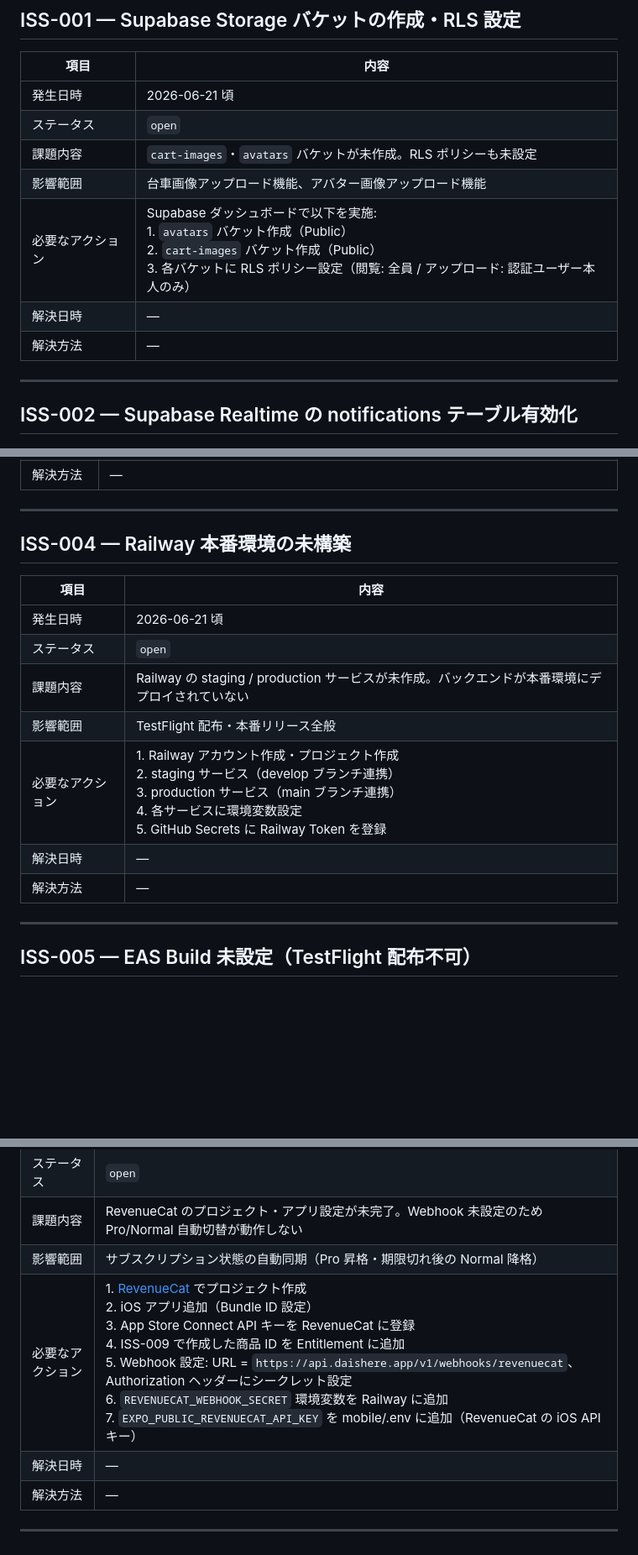
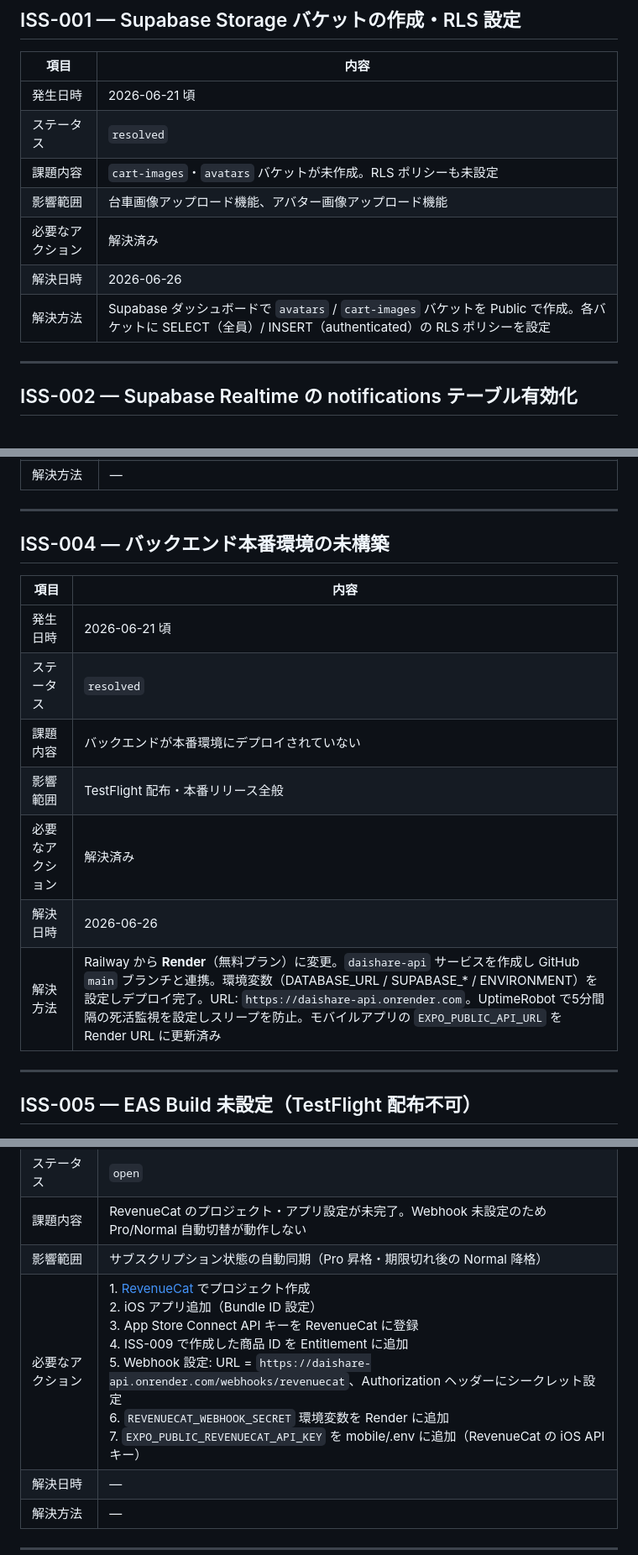
Before and after one commit to kakegawa167/daishare-project, a Markdown page: docs/issues.md, 3 parts joined by grey strips. Shown at 84% size. Rendered like a GitHub page; blank space fills up the shorter version.

```diff
--- a/docs/issues.md
+++ b/docs/issues.md
@@ -10,12 +10,12 @@
 | 項目         | 内容                                                                           |
 | ------------ | ------------------------------------------------------------------------------ |
 | 発生日時     | 2026-06-21 頃                                                                  |
-| ステータス   | `open`                                                                         |
+| ステータス   | `resolved`                                                                     |
 | 課題内容     | `cart-images`・`avatars` バケットが未作成。RLS ポリシーも未設定               |
 | 影響範囲     | 台車画像アップロード機能、アバター画像アップロード機能                         |
-| 必要なアクション | Supabase ダッシュボードで以下を実施:<br>1. `avatars` バケット作成（Public）<br>2. `cart-images` バケット作成（Public）<br>3. 各バケットに RLS ポリシー設定（閲覧: 全員 / アップロード: 認証ユーザー本人のみ） |
-| 解決日時     | —                                                                              |
-| 解決方法     | —                                                                              |
+| 必要なアクション | 解決済み |
+| 解決日時     | 2026-06-26                                                                     |
+| 解決方法     | Supabase ダッシュボードで `avatars` / `cart-images` バケットを Public で作成。各バケットに SELECT（全員）/ INSERT（authenticated）の RLS ポリシーを設定 |
 
 ---
 
@@ -47,17 +47,17 @@
 
 ---
 
-## ISS-004 — Railway 本番環境の未構築
+## ISS-004 — バックエンド本番環境の未構築
 
 | 項目         | 内容                                                           |
 | ------------ | -------------------------------------------------------------- |
 | 発生日時     | 2026-06-21 頃                                                  |
-| ステータス   | `open`                                                         |
-| 課題内容     | Railway の staging / production サービスが未作成。バックエンドが本番環境にデプロイされていない |
+| ステータス   | `resolved`                                                     |
+| 課題内容     | バックエンドが本番環境にデプロイされていない                    |
 | 影響範囲     | TestFlight 配布・本番リリース全般                              |
-| 必要なアクション | 1. Railway アカウント作成・プロジェクト作成<br>2. staging サービス（develop ブランチ連携）<br>3. production サービス（main ブランチ連携）<br>4. 各サービスに環境変数設定<br>5. GitHub Secrets に Railway Token を登録 |
-| 解決日時     | —                                                              |
-| 解決方法     | —                                                              |
+| 必要なアクション | 解決済み |
+| 解決日時     | 2026-06-26                                                     |
+| 解決方法     | Railway から **Render**（無料プラン）に変更。`daishare-api` サービスを作成し GitHub `main` ブランチと連携。環境変数（DATABASE_URL / SUPABASE_* / ENVIRONMENT）を設定しデプロイ完了。URL: `https://daishare-api.onrender.com`。UptimeRobot で5分間隔の死活監視を設定しスリープを防止。モバイルアプリの `EXPO_PUBLIC_API_URL` を Render URL に更新済み |
 
 ---
 
@@ -140,7 +140,7 @@
 | ステータス       | `open`                                                                                                    |
 | 課題内容         | RevenueCat のプロジェクト・アプリ設定が未完了。Webhook 未設定のため Pro/Normal 自動切替が動作しない       |
 | 影響範囲         | サブスクリプション状態の自動同期（Pro 昇格・期限切れ後の Normal 降格）                                    |
-| 必要なアクション | 1. [RevenueCat](https://app.revenuecat.com) でプロジェクト作成<br>2. iOS アプリ追加（Bundle ID 設定）<br>3. App Store Connect API キーを RevenueCat に登録<br>4. ISS-009 で作成した商品 ID を Entitlement に追加<br>5. Webhook 設定: URL = `https://api.daishere.app/v1/webhooks/revenuecat`、Authorization ヘッダーにシークレット設定<br>6. `REVENUECAT_WEBHOOK_SECRET` 環境変数を Railway に追加<br>7. `EXPO_PUBLIC_REVENUECAT_API_KEY` を mobile/.env に追加（RevenueCat の iOS API キー） |
+| 必要なアクション | 1. [RevenueCat](https://app.revenuecat.com) でプロジェクト作成<br>2. iOS アプリ追加（Bundle ID 設定）<br>3. App Store Connect API キーを RevenueCat に登録<br>4. ISS-009 で作成した商品 ID を Entitlement に追加<br>5. Webhook 設定: URL = `https://daishare-api.onrender.com/webhooks/revenuecat`、Authorization ヘッダーにシークレット設定<br>6. `REVENUECAT_WEBHOOK_SECRET` 環境変数を Render に追加<br>7. `EXPO_PUBLIC_REVENUECAT_API_KEY` を mobile/.env に追加（RevenueCat の iOS API キー） |
 | 解決日時         | —                                                                                                         |
 | 解決方法         | —                                                                                                         |
 
```
Also changed, not shown: docs/tasks.md (+19 -15 lines).
